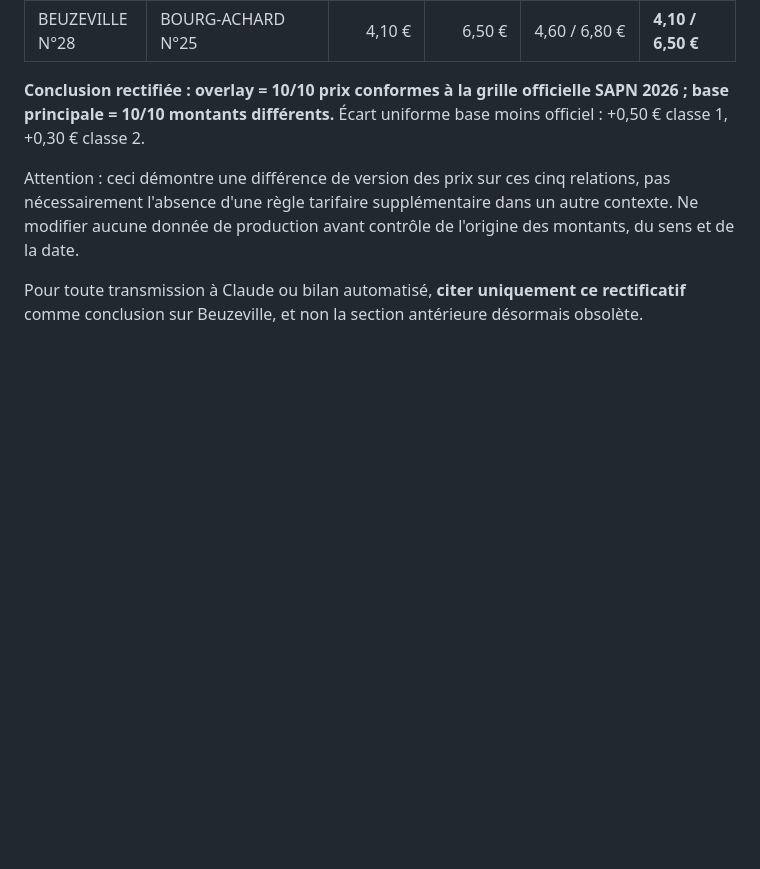
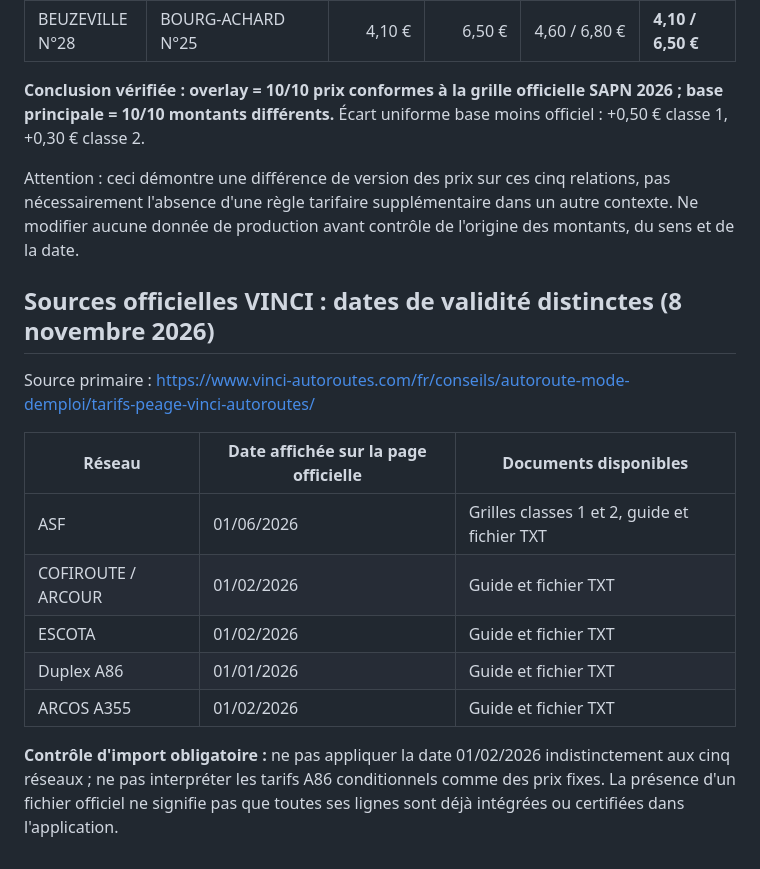
Before and after one commit to at374/convoyage-app, a Markdown page: docs/AUDIT-COUVERTURE-PEAGES-2026.md, the part around one of its changes. GitHub-like rendering; blank space fills up the shorter version.

```diff
--- a/docs/AUDIT-COUVERTURE-PEAGES-2026.md
+++ b/docs/AUDIT-COUVERTURE-PEAGES-2026.md
@@ -111,8 +90,21 @@ Source officielle primaire : https://www.autoroutes.sanef.com/sites/default/file
 | BEUZEVILLE N°28 | HEUDEBOUVILLE N°18 | 6,60 € | 10,40 € | 7,10 / 10,70 € | **6,60 / 10,40 €** |
 | BEUZEVILLE N°28 | BOURG-ACHARD N°25 | 4,10 € | 6,50 € | 4,60 / 6,80 € | **4,10 / 6,50 €** |
 
-**Conclusion rectifiée : overlay = 10/10 prix conformes à la grille officielle SAPN 2026 ; base principale = 10/10 montants différents.** Écart uniforme base moins officiel : +0,50 € classe 1, +0,30 € classe 2.
+**Conclusion vérifiée : overlay = 10/10 prix conformes à la grille officielle SAPN 2026 ; base principale = 10/10 montants différents.** Écart uniforme base moins officiel : +0,50 € classe 1, +0,30 € classe 2.
 
 Attention : ceci démontre une différence de version des prix sur ces cinq relations, pas nécessairement l'absence d'une règle tarifaire supplémentaire dans un autre contexte. Ne modifier aucune donnée de production avant contrôle de l'origine des montants, du sens et de la date.
 
-Pour toute transmission à Claude ou bilan automatisé, **citer uniquement ce rectificatif** comme conclusion sur Beuzeville, et non la section antérieure désormais obsolète.
+
+## Sources officielles VINCI : dates de validité distinctes (8 novembre 2026)
+
+Source primaire : https://www.vinci-autoroutes.com/fr/conseils/autoroute-mode-demploi/tarifs-peage-vinci-autoroutes/
+
+| Réseau | Date affichée sur la page officielle | Documents disponibles |
+|---|---|---|
+| ASF | 01/06/2026 | Grilles classes 1 et 2, guide et fichier TXT |
+| COFIROUTE / ARCOUR | 01/02/2026 | Guide et fichier TXT |
+| ESCOTA | 01/02/2026 | Guide et fichier TXT |
+| Duplex A86 | 01/01/2026 | Guide et fichier TXT |
+| ARCOS A355 | 01/02/2026 | Guide et fichier TXT |
+
+**Contrôle d'import obligatoire :** ne pas appliquer la date 01/02/2026 indistinctement aux cinq réseaux ; ne pas interpréter les tarifs A86 conditionnels comme des prix fixes. La présence d'un fichier officiel ne signifie pas que toutes ses lignes sont déjà intégrées ou certifiées dans l'application.
```
Also changed, not shown: other parts of docs/AUDIT-COUVERTURE-PEAGES-2026.md (+1 -22 lines).
